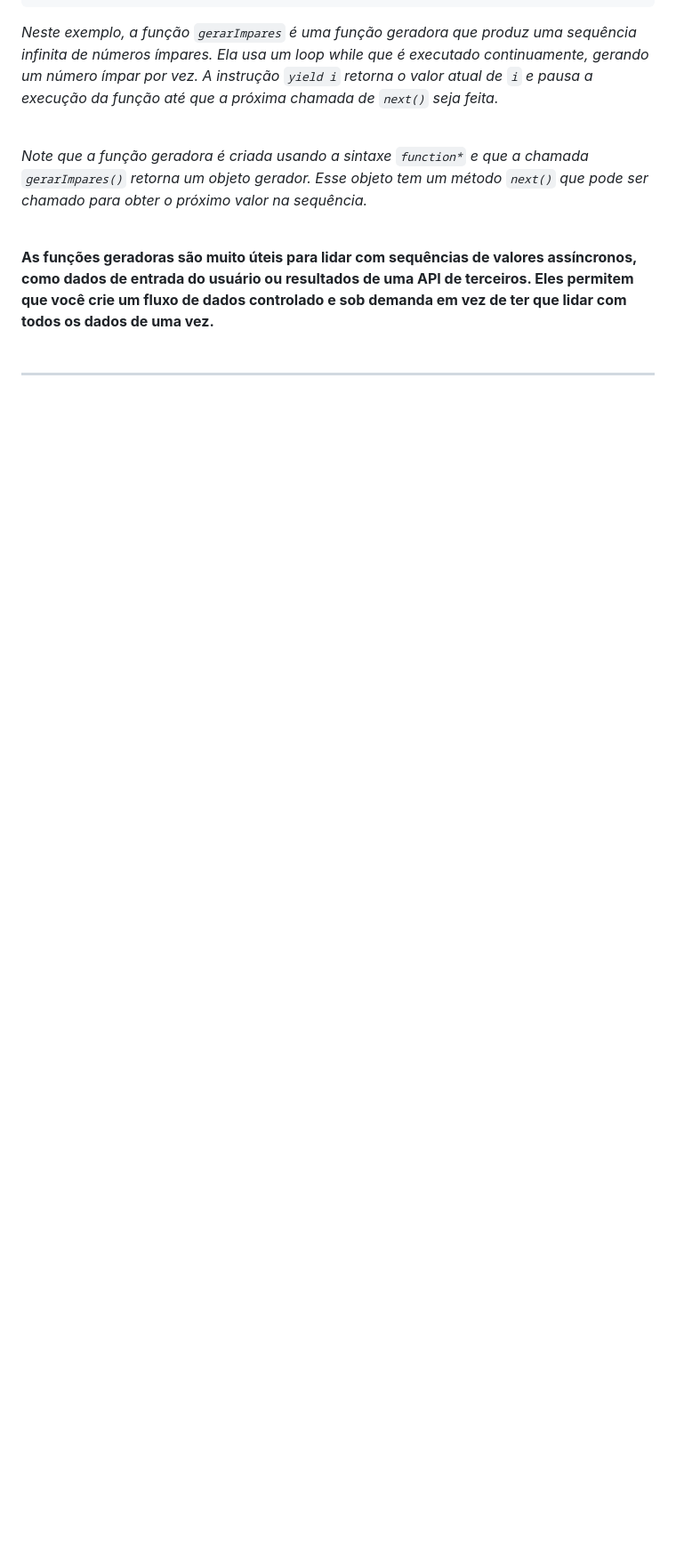
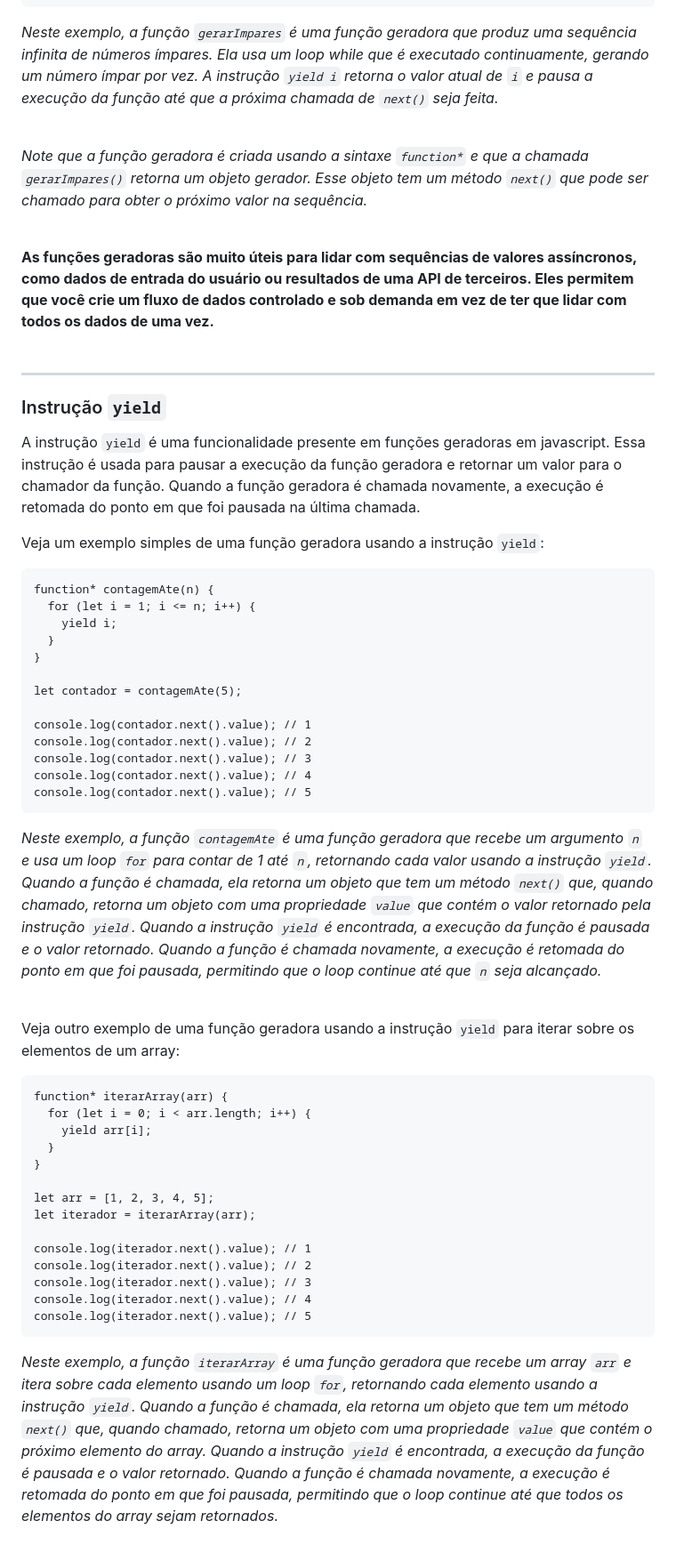
Before and after one commit to luanaalvessoares/javascript, a Markdown page: studies/functions.md, the part around the change. Shown at 89% size. Drawn GitHub-style; blank space fills up the shorter version.

Commit message:
instrução yield

````diff
--- a/studies/functions.md
+++ b/studies/functions.md
@@ -377,3 +377,46 @@ _Note que a função geradora é criada usando a sintaxe `function*` e que a cha
 
 **As funções geradoras são muito úteis para lidar com sequências de valores assíncronos, como dados de entrada do usuário ou resultados de uma API de terceiros. Eles permitem que você crie um fluxo de dados controlado e sob demanda em vez de ter que lidar com todos os dados de uma vez.**
 <br><br><hr>
+
+### Instrução `yield`
+A instrução `yield` é uma funcionalidade presente em funções geradoras em javascript. Essa instrução é usada para pausar a execução da função geradora e retornar um valor para o chamador da função. Quando a função geradora é chamada novamente, a execução é retomada do ponto em que foi pausada na última chamada.
+
+Veja um exemplo simples de uma função geradora usando a instrução `yield`:
+
+```
+function* contagemAte(n) {
+  for (let i = 1; i <= n; i++) {
+    yield i;
+  }
+}
+
+let contador = contagemAte(5);
+
+console.log(contador.next().value); // 1
+console.log(contador.next().value); // 2
+console.log(contador.next().value); // 3
+console.log(contador.next().value); // 4
+console.log(contador.next().value); // 5
+```
+_Neste exemplo, a função `contagemAte` é uma função geradora que recebe um argumento `n` e usa um loop `for` para contar de 1 até `n`, retornando cada valor usando a instrução `yield`. Quando a função é chamada, ela retorna um objeto que tem um método `next()` que, quando chamado, retorna um objeto com uma propriedade `value` que contém o valor retornado pela instrução `yield`. Quando a instrução `yield` é encontrada, a execução da função é pausada e o valor retornado. Quando a função é chamada novamente, a execução é retomada do ponto em que foi pausada, permitindo que o loop continue até que `n` seja alcançado._
+<br><br>
+
+Veja outro exemplo de uma função geradora usando a instrução `yield` para iterar sobre os elementos de um array:
+
+```
+function* iterarArray(arr) {
+  for (let i = 0; i < arr.length; i++) {
+    yield arr[i];
+  }
+}
+
+let arr = [1, 2, 3, 4, 5];
+let iterador = iterarArray(arr);
+
+console.log(iterador.next().value); // 1
+console.log(iterador.next().value); // 2
+console.log(iterador.next().value); // 3
+console.log(iterador.next().value); // 4
+console.log(iterador.next().value); // 5
+```
+_Neste exemplo, a função `iterarArray` é uma função geradora que recebe um array `arr` e itera sobre cada elemento usando um loop `for`, retornando cada elemento usando a instrução `yield`. Quando a função é chamada, ela retorna um objeto que tem um método `next()` que, quando chamado, retorna um objeto com uma propriedade `value` que contém o próximo elemento do array. Quando a instrução `yield` é encontrada, a execução da função é pausada e o valor retornado. Quando a função é chamada novamente, a execução é retomada do ponto em que foi pausada, permitindo que o loop continue até que todos os elementos do array sejam retornados._
````
